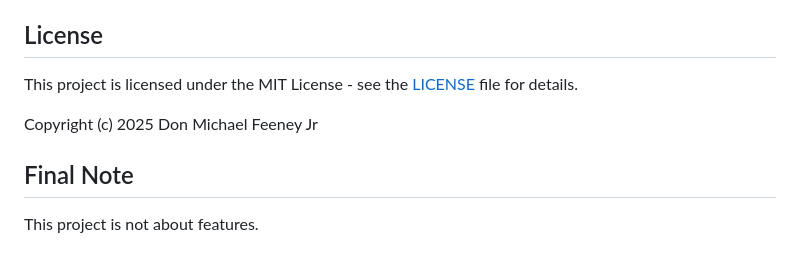
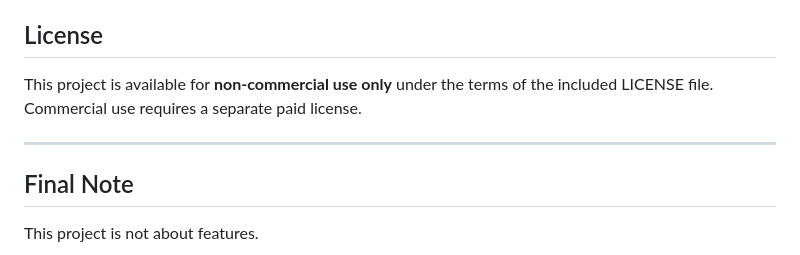
Before and after one commit to dfeen87/World-Shard-Continuity, a Markdown page: README.md, the part around one of its changes. GitHub-like rendering.

Commit message:
Revise license terms in README.md
Updated license information to specify non-commercial use only and added a note about commercial licensing.

```diff
--- a/README.md
+++ b/README.md
@@ -382,9 +381,10 @@ I would like to acknowledge **Microsoft Copilot**, **Anthropic Claude**, and **O
 
 ## License
 
-This project is licensed under the MIT License - see the [LICENSE](LICENSE) file for details.
+This project is available for **non‑commercial use only** under the terms of the included LICENSE file.
+Commercial use requires a separate paid license.
 
-Copyright (c) 2025 Don Michael Feeney Jr
+---
 
 ## Final Note
 
```
Also changed, not shown: other parts of README.md (+0 -1 lines).
